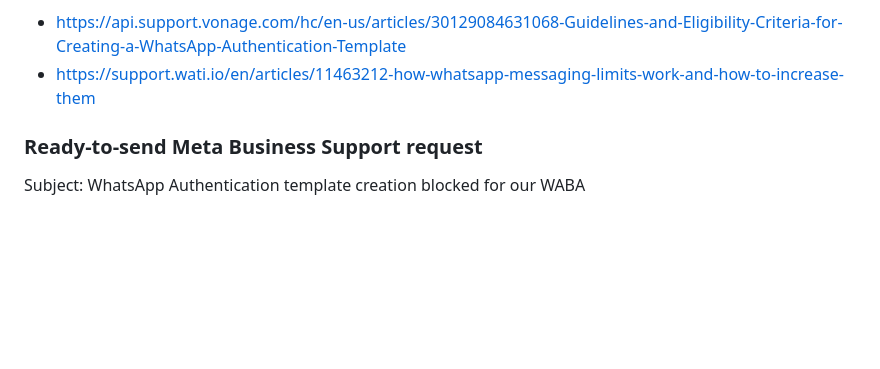
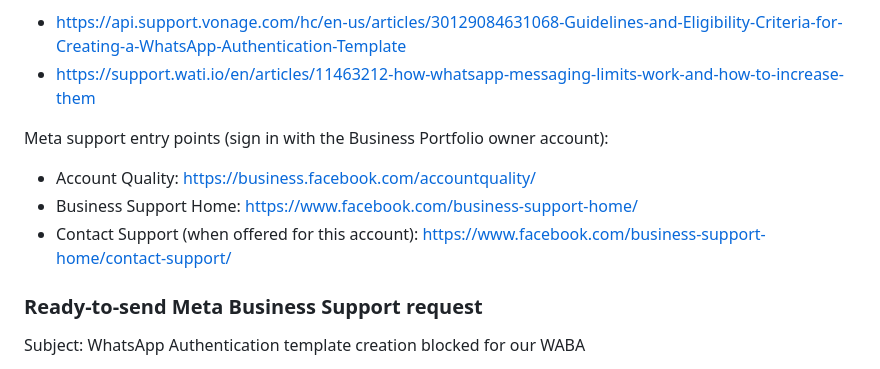
Before and after one commit to aadhyantmanpowerstaffing-collab/aadhyant-manpower, a Markdown page: docs/auth/CANDIDATE_WHATSAPP_OTP.md, the part around the change. GitHub-like rendering; blank space fills up the shorter version.

Commit message:
Add Meta Account Quality and Business Support entry links

```diff
--- a/docs/auth/CANDIDATE_WHATSAPP_OTP.md
+++ b/docs/auth/CANDIDATE_WHATSAPP_OTP.md
@@ -152,6 +152,11 @@ References:
 - https://support.wati.io/en/articles/11463212-how-whatsapp-messaging-limits-work-and-how-to-increase-them
 
 
+Meta support entry points (sign in with the Business Portfolio owner account):
+- Account Quality: https://business.facebook.com/accountquality/
+- Business Support Home: https://www.facebook.com/business-support-home/
+- Contact Support (when offered for this account): https://www.facebook.com/business-support-home/contact-support/
+
 ### Ready-to-send Meta Business Support request
 
 Subject: WhatsApp Authentication template creation blocked for our WABA
```
